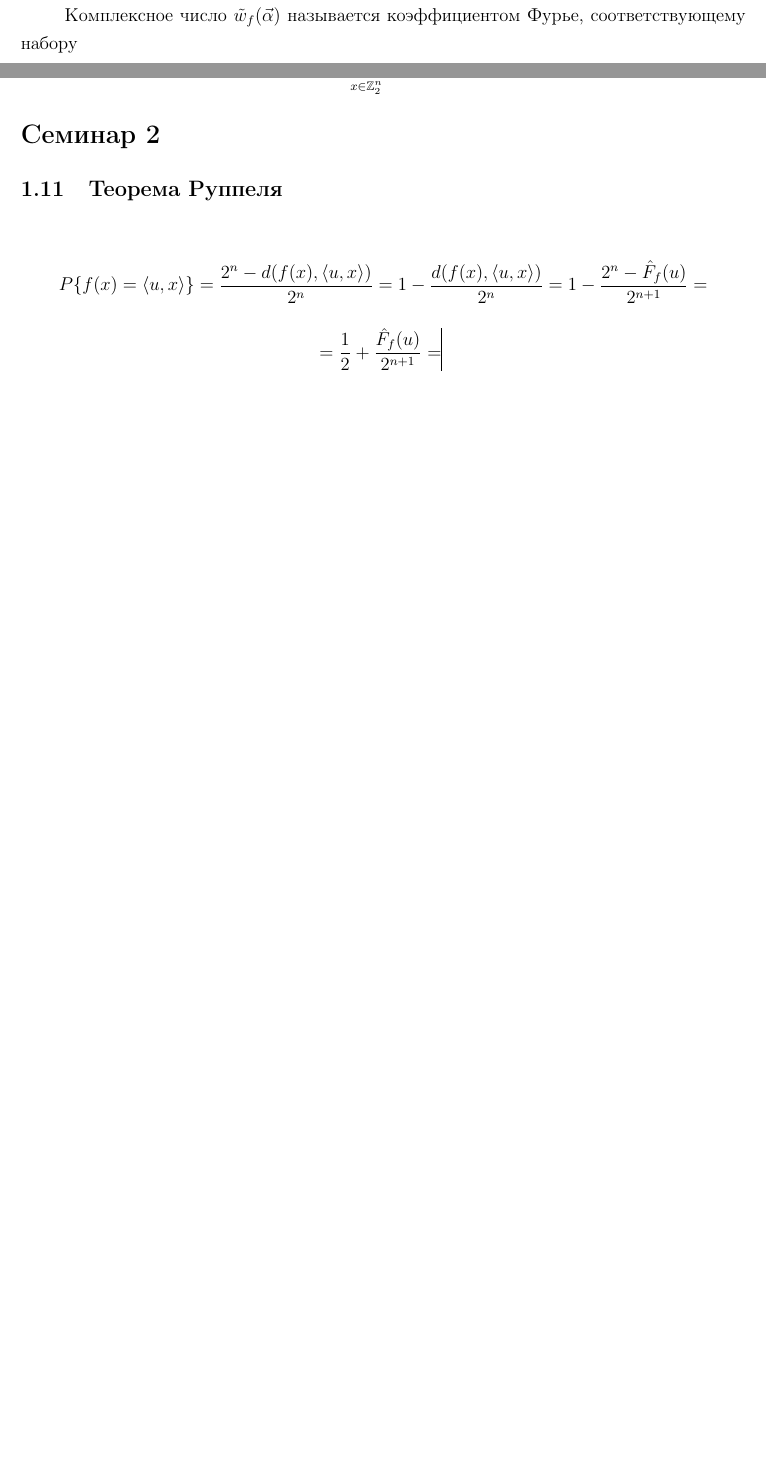
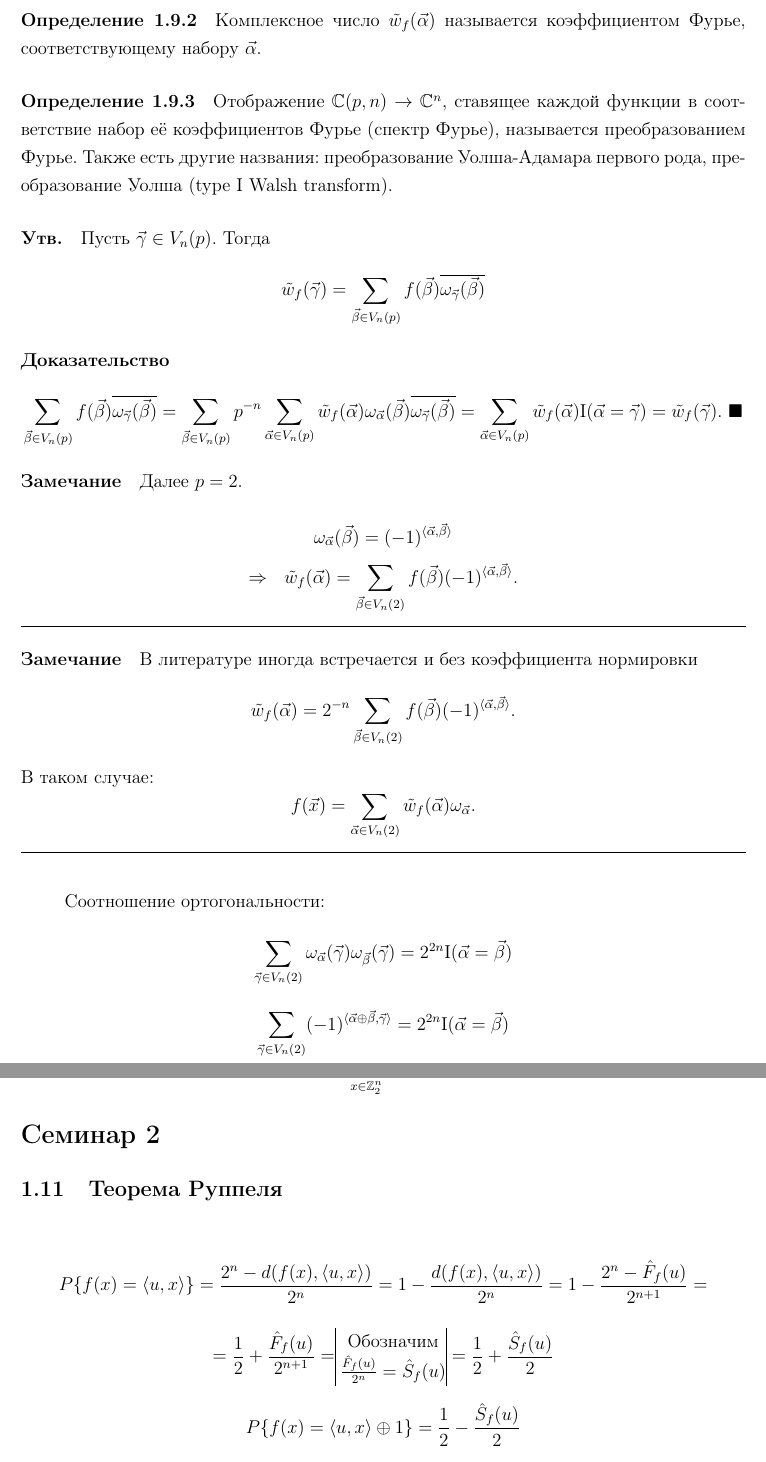
Before and after one commit to Fe-Ti/KMZI, a LaTeX document (lections-2.tex): two parts of pages 7 and 8 of 10 before the commit and two parts of pages 8 and 9 of 11 after it, joined at a grey line, cut so that both start at the same text, the shorter picture padded with empty space. Compiled offline with pdfLaTeX.

Commit message:
Finished Lec 1

```diff
--- a/lections-2.tex
+++ b/lections-2.tex
@@ -334,8 +334,46 @@ $$
 	$$
 	называется разложением в ряд Фурье.
 
-	Комплексное число $\tilde{w}_f(\vec{\alpha})$ называется коэффициентом Фурье, соответствующему набору
+	\defn
+	Комплексное число $\tilde{w}_f(\vec{\alpha})$ называется коэффициентом Фурье, соответствующему набору $\vec{\alpha}$.
 
+	\defn
+	Отображение $\mathbb{C}(p,n) \rightarrow \mathbb{C}^n$, ставящее каждой функции в соответствие набор её коэффициентов Фурье (спектр Фурье), называется преобразованием Фурье. Также есть другие названия: преобразование Уолша-Адамара первого рода, преобразование Уолша (type I Walsh transform).
+
+	\statement{Пусть $\vec{\gamma} \in V_n (p)$. Тогда
+	$$
+	\tilde{w}_f(\vec{\gamma}) = \sum_{\vec{\beta} \in V_n(p)} f(\vec{\beta}) \overline{\omega_{\vec{\gamma}}(\vec{\beta})}
+	$$}
+
+	\proof
+	$$\sum_{\vec{\beta} \in V_n(p)} f(\vec{\beta}) \overline{\omega_{\vec{\gamma}}(\vec{\beta})} = \sum_{\vec{\beta} \in V_n(p)} p^{-n} \sum_{\vec{\alpha} \in V_n(p)} \tilde{w}_f (\vec{\alpha}) \omega_{\vec{\alpha}}(\vec{\beta}) \overline{\omega_{\vec{\gamma}}(\vec{\beta})} = \sum_{\vec{\alpha} \in V_n(p)} \tilde{w}_f (\vec{\alpha}) \ind{\vec{\alpha} = \vec{\gamma}} = \tilde{w}_f(\vec{\gamma}). ~\blacksquare$$
+
+	\paragraph{Замечание} Далее $p = 2$.
+
+	$$
+	\omega_{\vec{\alpha}} (\vec{\beta}) = (-1) ^ {\angles{\vec{\alpha}, \vec{\beta}}}
+	$$
+	$$
+	\Rightarrow ~~ \tilde{w}_f(\vec{\alpha}) = \sum_{\vec{\beta} \in V_n(2)} f (\vec{\beta}) (-1) ^ {\angles{\vec{\alpha}, \vec{\beta}}} .
+	$$
+
+	\hrule
+	\paragraph{Замечание} В литературе иногда встречается и без коэффициента нормировки
+	$$
+	\tilde{w}_f (\vec{\alpha}) = 2^{-n} \sum_{\vec{\beta} \in V_n(2)} f (\vec{\beta}) (-1) ^ {\angles{\vec{\alpha}, \vec{\beta}}} .
+	$$
+	В таком случае:
+	$$
+	f(\vec{x}) = \sum_{\vec{\alpha} \in V_n(2)} \tilde{w}_f (\vec{\alpha}) \omega_{\vec{\alpha}}.
+	$$ \hrule ~\\
+
+	Соотношение ортогональности:
+	$$
+	\sum_{\vec{\gamma} \in V_n(2)} \omega_{\vec{\alpha}} (\vec{\gamma}) \omega_{\vec{\beta}} (\vec{\gamma}) = 2^{2n} \ind{\vec{\alpha} = \vec{\beta}}
+	$$
+	$$
+	\sum_{\vec{\gamma} \in V_n(2)} (-1)^{\angles{\vec{\alpha} \oplus \vec{\beta}, \vec{\gamma}}} = 2^{2n} \ind{\vec{\alpha} = \vec{\beta}}
+	$$
 
 	\pagebreak
 
@@ -367,10 +405,16 @@ $$
 	P\{f(x) = \angles{u,x}\} = \frac{2^n - d(f(x), \angles{u,x})}{2^n} = 1 - \frac{d(f(x), \angles{u,x})}{2^n} = 1 - \frac{2^n - \hat{F}_f (u)}{2^{n+1}} =
 	$$
 	$$
-	= \frac{1}{2} + \frac{\hat{F}_f (u)}{2^{n+1}} = \vline \begin{matrix}
-		\text{}
+	= \frac{1}{2} + \frac{\hat{F}_f (u)}{2^{n+1}} =
+	\vline \begin{matrix}
+		\text{Обозначим} \\
+		\frac{\hat{F}_f(u)}{2^n} = \hat{S}_f(u)
+	\end{matrix} \vline
+	=  \frac{1}{2} + \frac{\hat{S}_f (u)}{2}
+	$$
 
-	\end{matrix}
+	$$
+	P\{f(x) = \angles{u, x} \oplus 1\} = \frac{1}{2} - \frac{\hat{S}_f (u)}{2}
 	$$
 
 
```
